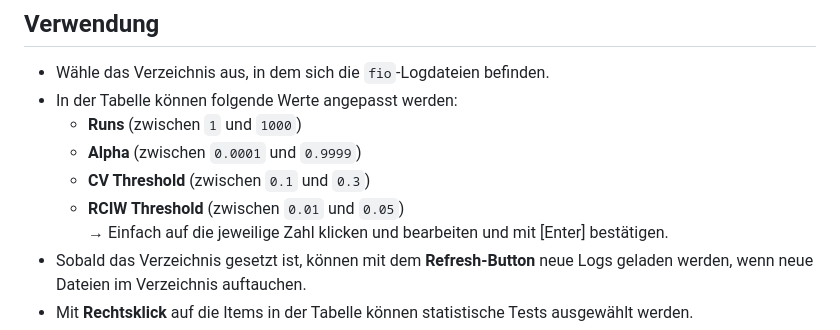
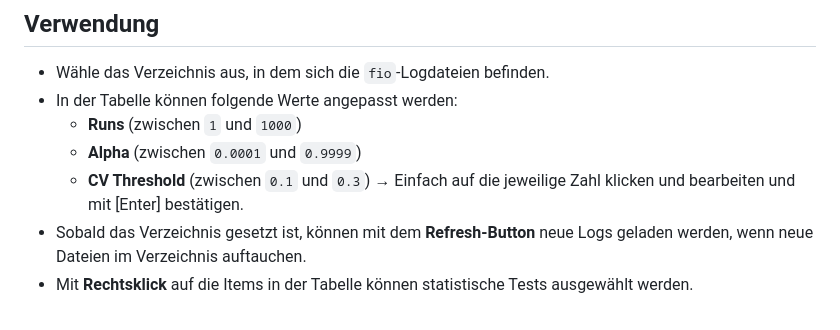
Before and after one commit to MeikWimm/fio_analyzer, a Markdown page: README.md, the part around the change. GitHub-like rendering.

Commit message:
updated readme, remove RCIW

```diff
--- a/README.md
+++ b/README.md
@@ -33,7 +33,6 @@ Ein Analysewerkzeug für `fio`-Benchmark-Logs mit grafischer Oberfläche und sta
   - **Runs** (zwischen `1` und `1000`)
   - **Alpha** (zwischen `0.0001` und `0.9999`)
   - **CV Threshold** (zwischen `0.1` und `0.3`)
-  - **RCIW Threshold** (zwischen `0.01` und `0.05`)
     → Einfach auf die jeweilige Zahl klicken und bearbeiten und mit [Enter] bestätigen.
 - Sobald das Verzeichnis gesetzt ist, können mit dem **Refresh-Button** neue Logs geladen werden, wenn neue Dateien im Verzeichnis auftauchen.
 - Mit **Rechtsklick** auf die Items in der Tabelle können statistische Tests ausgewählt werden.
```
